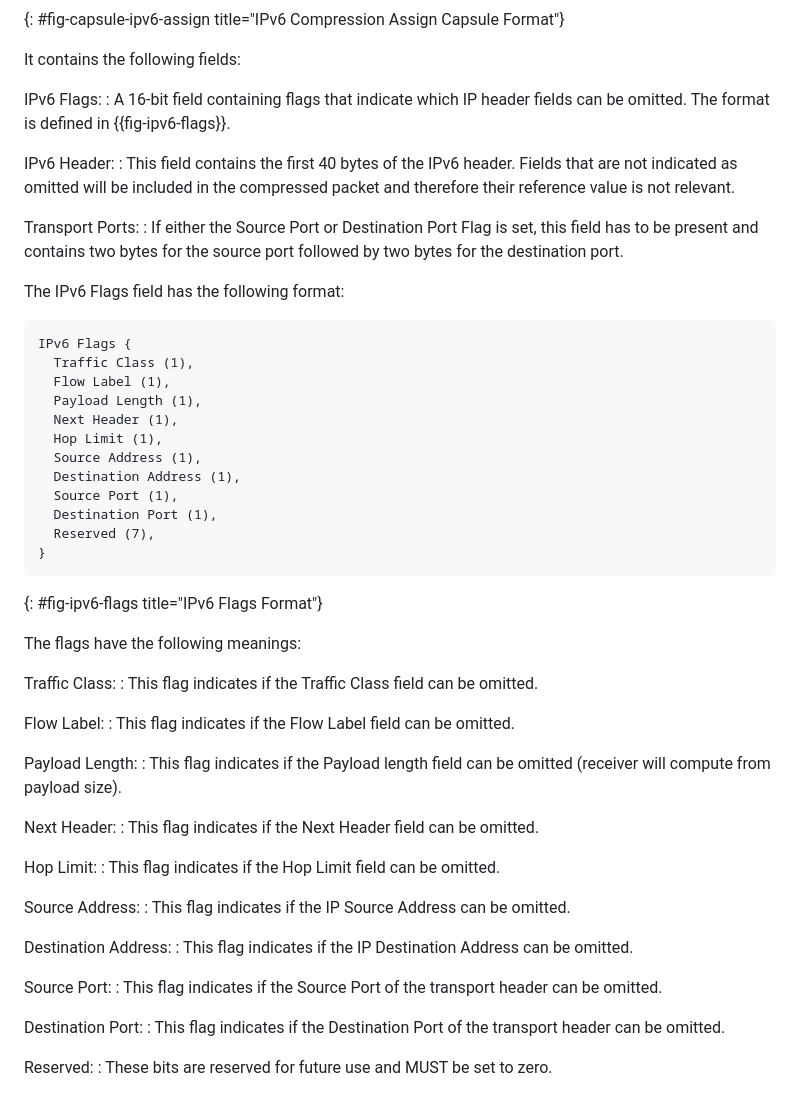
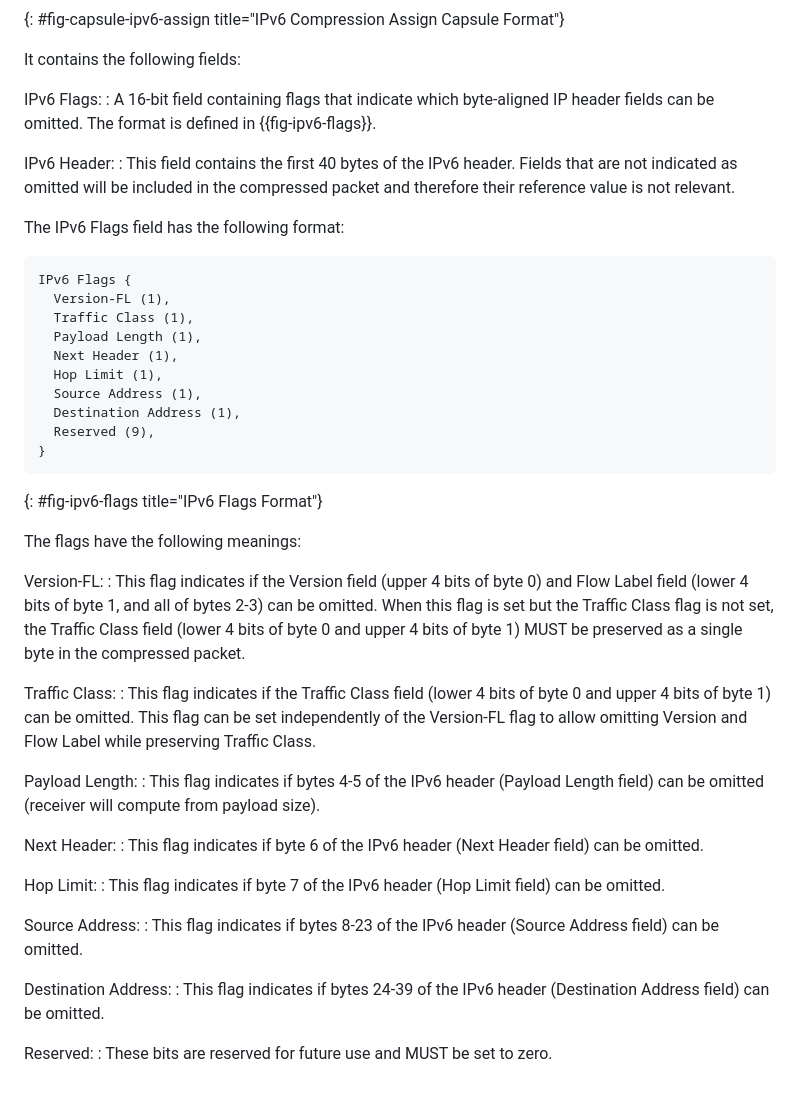
Before and after one commit to mirjak/draft-masque-ip-compression, a Markdown page: draft-kuehlewind-masque-ip-compression.md, the part around one of its changes. GitHub-like rendering.

```diff
--- a/draft-kuehlewind-masque-ip-compression.md
+++ b/draft-kuehlewind-masque-ip-compression.md
@@ -183,63 +157,54 @@ IP6_COMPRESSION_ASSIGN Capsule {
 It contains the following fields:
 
 IPv6 Flags:
-: A 16-bit field containing flags that indicate which IP header fields can be omitted.
+: A 16-bit field containing flags that indicate which byte-aligned IP header fields can be omitted.
   The format is defined in {{fig-ipv6-flags}}.
 
 IPv6 Header:
 : This field contains the first 40 bytes of the IPv6 header. Fields that are not indicated as omitted will be
   included in the compressed packet and therefore their reference value is not relevant.
 
-Transport Ports:
-: If either the Source Port or Destination Port Flag is set, this field has to be present and contains
-  two bytes for the source port followed by two bytes for the destination port.
-
 The IPv6 Flags field has the following format:
 
 ~~~
 IPv6 Flags {
+  Version-FL (1),
   Traffic Class (1),
-  Flow Label (1),
   Payload Length (1),
   Next Header (1),
   Hop Limit (1),
   Source Address (1),
   Destination Address (1),
-  Source Port (1),
-  Destination Port (1),
-  Reserved (7),
+  Reserved (9),
 }
 ~~~
 {: #fig-ipv6-flags title="IPv6 Flags Format"}
 
 The flags have the following meanings:
 
+Version-FL:
+: This flag indicates if the Version field (upper 4 bits of byte 0) and Flow Label field (lower 4 bits of byte 1, and all of bytes 2-3) can be omitted.
+  When this flag is set but the Traffic Class flag is not set, the Traffic Class field (lower 4 bits of byte 0 and upper 4 bits of byte 1) MUST be preserved
+  as a single byte in the compressed packet.
+
 Traffic Class:
-: This flag indicates if the Traffic Class field can be omitted.
-
-Flow Label:
-: This flag indicates if the Flow Label field can be omitted.
+: This flag indicates if the Traffic Class field (lower 4 bits of byte 0 and upper 4 bits of byte 1) can be omitted.
+  This flag can be set independently of the Version-FL flag to allow omitting Version and Flow Label while preserving Traffic Class.
 
 Payload Length:
-: This flag indicates if the Payload length field can be omitted (receiver will compute from payload size).
+: This flag indicates if bytes 4-5 of the IPv6 header (Payload Length field) can be omitted (receiver will compute from payload size).
 
 Next Header:
-: This flag indicates if the Next Header field can be omitted.
+: This flag indicates if byte 6 of the IPv6 header (Next Header field) can be omitted.
 
 Hop Limit:
-: This flag indicates if the Hop Limit field can be omitted.
+: This flag indicates if byte 7 of the IPv6 header (Hop Limit field) can be omitted.
 
 Source Address:
-: This flag indicates if the IP Source Address can be omitted.
+: This flag indicates if bytes 8-23 of the IPv6 header (Source Address field) can be omitted.
 
 Destination Address:
-: This flag indicates if the IP Destination Address can be omitted.
-
-Source Port:
-: This flag indicates if the Source Port of the transport header can be omitted.
-
-Destination Port:
-: This flag indicates if the Destination Port of the transport header can be omitted.
+: This flag indicates if bytes 24-39 of the IPv6 header (Destination Address field) can be omitted.
 
 Reserved:
 : These bits are reserved for future use and MUST be set to zero.
```
Also changed, not shown: other parts of draft-kuehlewind-masque-ip-compression.md (+34 -60 lines).
